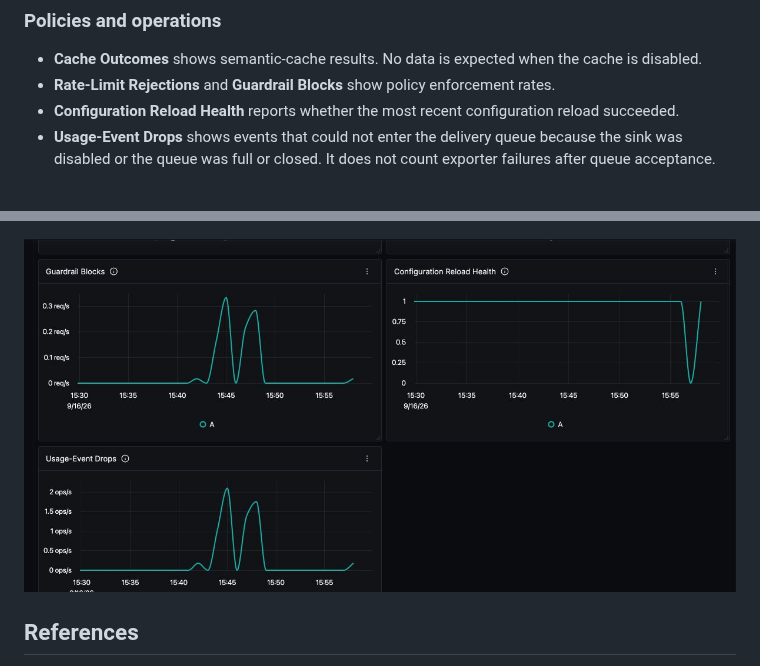
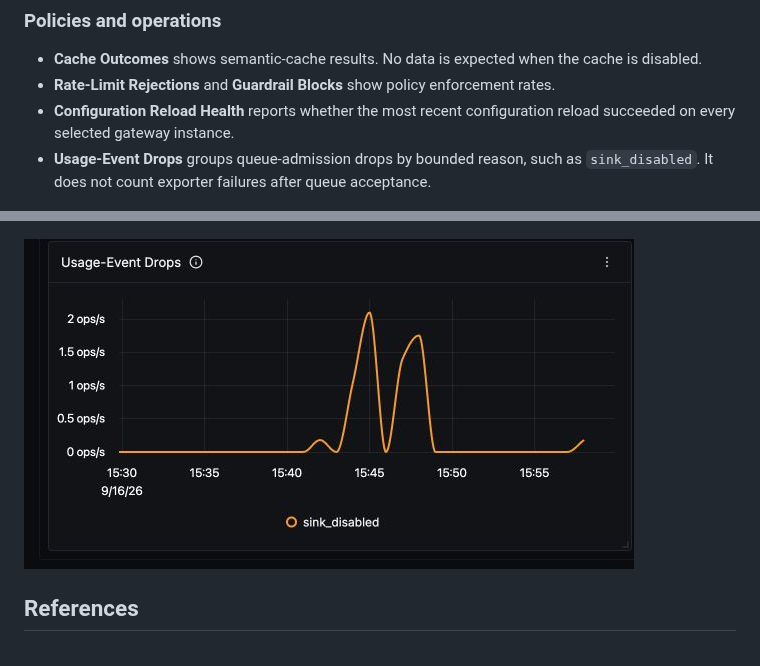
Before and after one commit to SigNoz/dashboards, a Markdown page: aisix/README.md, 2 parts joined by grey strips. GitHub-like rendering; pictures changed too: aisix/assets/operations.png.

```diff
--- a/aisix/README.md
+++ b/aisix/README.md
@@ -75,8 +75,8 @@ Import [`aisix-ai-gateway-prometheus-v1.json`](aisix-ai-gateway-prometheus-v1.js
 
 - **Cache Outcomes** shows semantic-cache results. No data is expected when the cache is disabled.
 - **Rate-Limit Rejections** and **Guardrail Blocks** show policy enforcement rates.
-- **Configuration Reload Health** reports whether the most recent configuration reload succeeded.
-- **Usage-Event Drops** shows events that could not enter the delivery queue because the sink was disabled or the queue was full or closed. It does not count exporter failures after queue acceptance.
+- **Configuration Reload Health** reports whether the most recent configuration reload succeeded on every selected gateway instance.
+- **Usage-Event Drops** groups queue-admission drops by bounded reason, such as `sink_disabled`. It does not count exporter failures after queue acceptance.
 
 ![AISIX cache and policy panels](assets/policies.png)
 
```
Also changed, not shown: README.md (+2 -0 lines), 1 other file.
